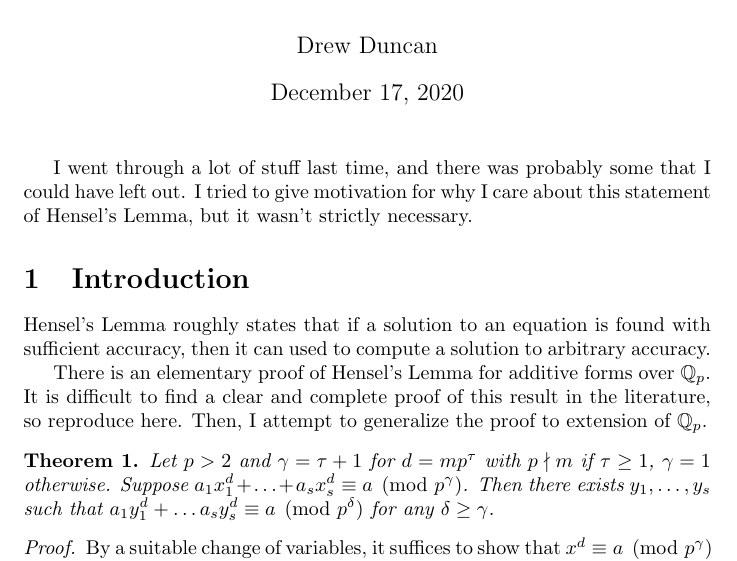
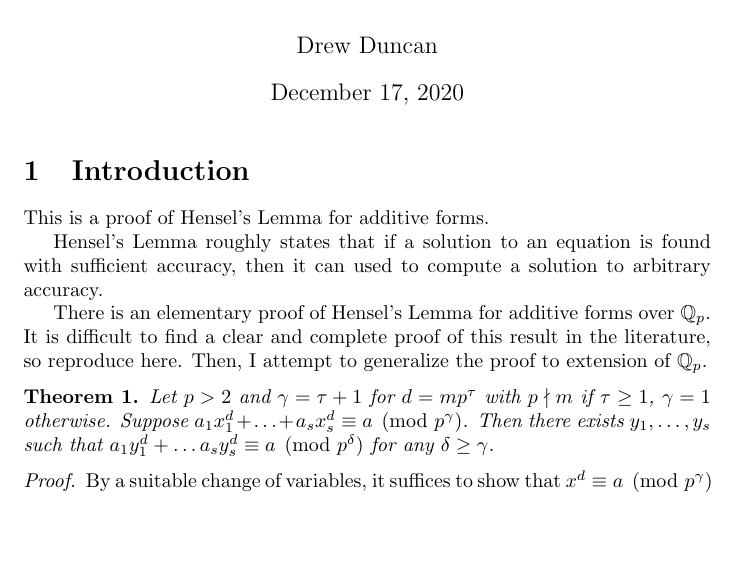
Before and after one commit to drewd789/Vinogradov-Style-Hensel-s-Lemma, a LaTeX document (main.tex): part of page 1 of 2, cut so that both start at the same text, the shorter picture padded with empty space. Compiled offline with pdfLaTeX.

Commit message:
Updates from Overleaf

```diff
--- a/main.tex
+++ b/main.tex
@@ -21,9 +21,9 @@
 
 \maketitle
 
-I went through a lot of stuff last time, and there was probably some that I could have left out.  I tried to give motivation for why I care about this statement of Hensel's Lemma, but it wasn't strictly necessary.
+\section{Introduction}
+This is a proof of Hensel's Lemma for additive forms.
 
-\section{Introduction}
 Hensel's Lemma roughly states that if a solution to an equation is found with sufficient accuracy, then it can used to compute a solution to arbitrary accuracy.
 
 There is an elementary proof of Hensel's Lemma for additive forms over $\mathbb{Q}_p$.  It is difficult to find a clear and complete proof of this result in the literature, so reproduce here.  Then, I attempt to generalize the proof to extension of $\mathbb{Q}_p$.
```
